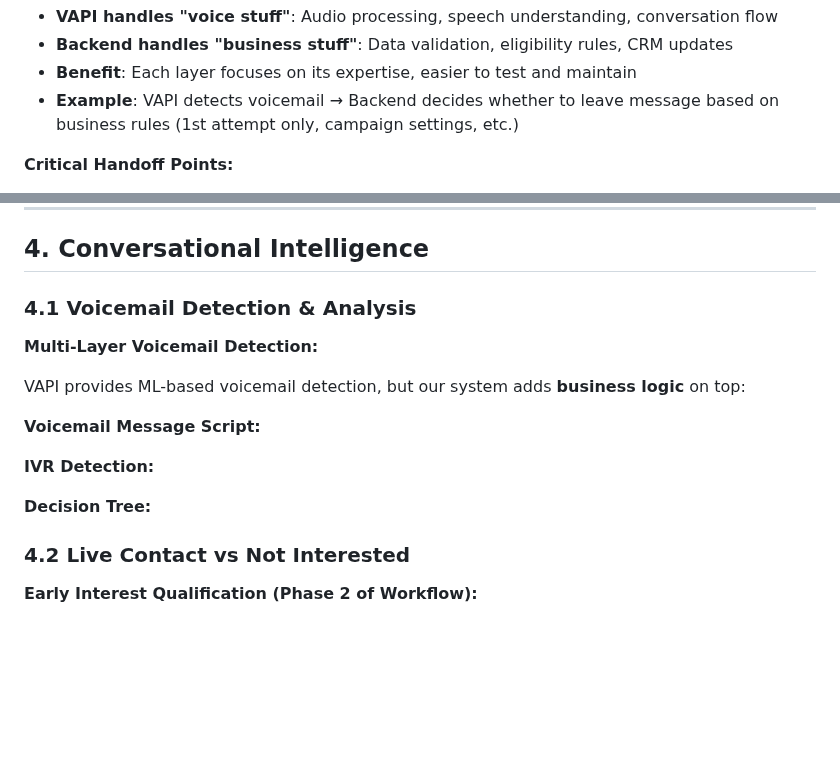
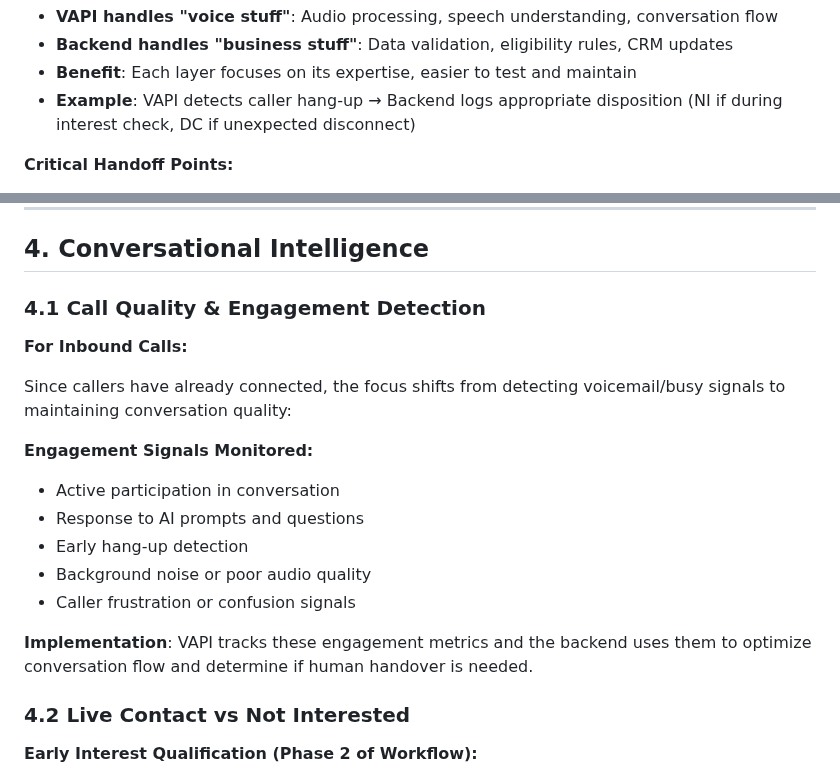
Before and after one commit to adiel098/real-aicallcenter, a Markdown page: AI_ENGINEERING_HOME_TASK_DOCUMENTATION.md, 2 parts joined by grey strips. Rendered like a GitHub page; blank space fills up the shorter version.

```diff
--- a/AI_ENGINEERING_HOME_TASK_DOCUMENTATION.md
+++ b/AI_ENGINEERING_HOME_TASK_DOCUMENTATION.md
@@ -229,7 +208,7 @@ Covers multiple scenarios:
 - **VAPI handles "voice stuff"**: Audio processing, speech understanding, conversation flow
 - **Backend handles "business stuff"**: Data validation, eligibility rules, CRM updates
 - **Benefit**: Each layer focuses on its expertise, easier to test and maintain
-- **Example**: VAPI detects voicemail → Backend decides whether to leave message based on business rules (1st attempt only, campaign settings, etc.)
+- **Example**: VAPI detects caller hang-up → Backend logs appropriate disposition (NI if during interest check, DC if unexpected disconnect)
 
 **Critical Handoff Points:**
 
@@ -330,23 +309,20 @@ Covers multiple scenarios:
 
 ## 4. Conversational Intelligence
 
-### 4.1 Voicemail Detection & Analysis
+### 4.1 Call Quality & Engagement Detection
 
-**Multi-Layer Voicemail Detection:**
+**For Inbound Calls:**
 
-VAPI provides ML-based voicemail detection, but our system adds **business logic** on top:
+Since callers have already connected, the focus shifts from detecting voicemail/busy signals to maintaining conversation quality:
 
+**Engagement Signals Monitored:**
+- Active participation in conversation
+- Response to AI prompts and questions
+- Early hang-up detection
+- Background noise or poor audio quality
+- Caller frustration or confusion signals
 
-
-**Voicemail Message Script:**
-
-
-
-**IVR Detection:**
-
-
-
-**Decision Tree:**
+**Implementation**: VAPI tracks these engagement metrics and the backend uses them to optimize conversation flow and determine if human handover is needed.
 
 
 
```
Also changed, not shown: other parts of AI_ENGINEERING_HOME_TASK_DOCUMENTATION.md (+46 -74 lines).
